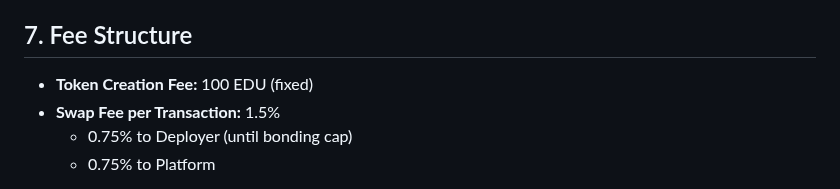
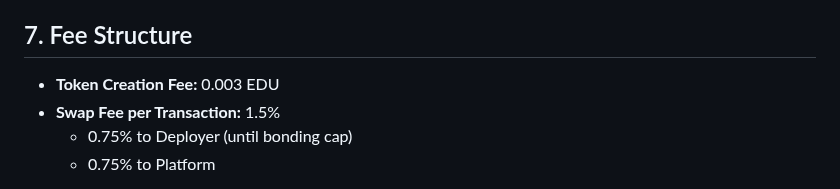
Before and after one commit to genovapink/FundGoalDotFun, a Markdown page: README.md, the part around the change. GitHub-like rendering.

```diff
--- a/README.md
+++ b/README.md
@@ -57,7 +57,7 @@ If no milestones are reached within 6 months, all **unvested tokens will be burn
 
 ## 7. Fee Structure
 
-- **Token Creation Fee:** 100 EDU (fixed)
+- **Token Creation Fee:** 0.003 EDU
 - **Swap Fee per Transaction:** 1.5%
   - 0.75% to Deployer (until bonding cap)
   - 0.75% to Platform
```
